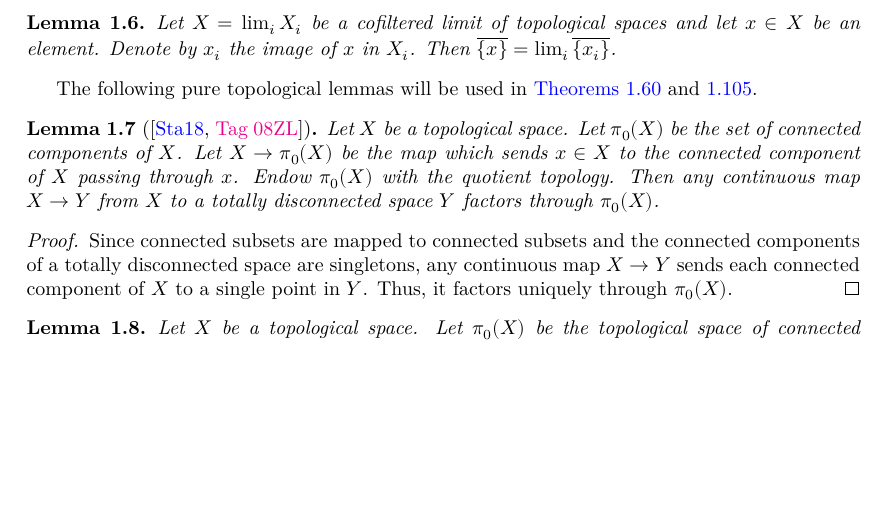
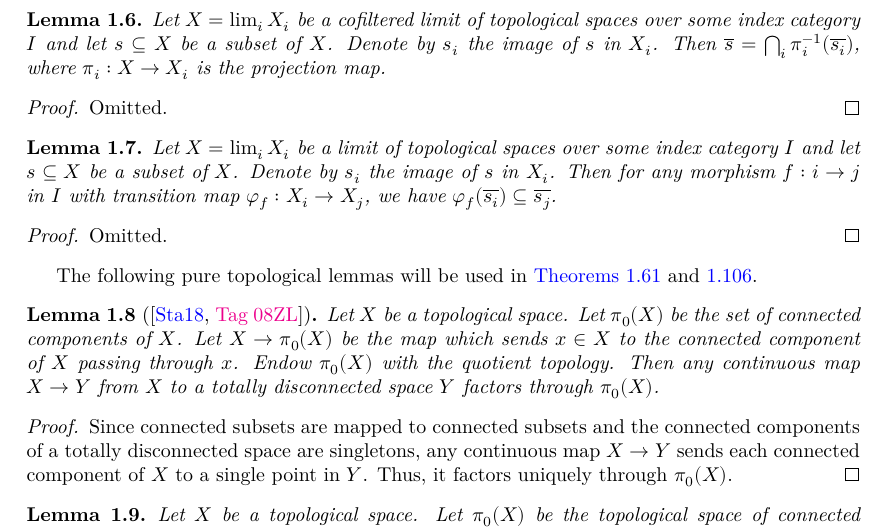
Before and after one commit to chrisflav/proetale, a LaTeX document (blueprint/src/print.tex, which reads blueprint/src/chapters/local-structure.tex): part of page 3 of 33, cut so that both start at the same text, the shorter picture padded with empty space. Compiled offline with XeLaTeX.

Commit message:
lemma:closure-limit

```diff
--- a/blueprint/src/chapters/local-structure.tex
+++ b/blueprint/src/chapters/local-structure.tex
@@ -63,11 +63,29 @@ The reason that we are interested in extremally disconnected space is the follow
 \end{proof}
 
 \begin{lemma}
-    Let $X = \lim_i X_i$ be a cofiltered limit of topological spaces and let
-    $x \in X$ be an element. Denote by $x_i$ the image of $x$ in $X_i$. Then
-    $\overline{\{x\}} = \lim_i \overline{\{x_i\}}$.
-    \label{lemma:closure-limit}
-\end{lemma}
+  Let $X = \lim_i X_i$ be a cofiltered limit of topological spaces over some index category \(I\) and let
+  $s \subseteq X$ be a subset of \(X\). Denote by $s_i$ the image of $s$ in $X_i$. Then
+  $\overline{s} = \bigcap_i \pi_i^{-1} (\overline{s_i})$, where $\pi_i : X \to X_i$ is the projection map.
+  \label{lemma:closure-limit-intersection}
+  \lean{TopCat.closure_eq_iInter_preimage_closure_image}
+  \leanok
+\end{lemma}
+
+\begin{proof}
+  Omitted.
+\end{proof}
+
+\begin{lemma}
+  \label{thm:closure-limit-compatible}
+  Let $X = \lim_i X_i$ be a limit of topological spaces over some index category \(I\) and let
+  $s \subseteq X$ be a subset of \(X\). Denote by $s_i$ the image of $s$ in $X_i$. Then for any morphism \(f : i \to j\) in \(I\) with transition map \(\varphi_{f} : X_i \to X_j\), we have \(\varphi_{f}(\overline{s_i}) \subseteq \overline{s_j}\).
+  \lean{image_closure_image_subset_closure_image}
+  \leanok
+\end{lemma}
+
+\begin{proof}
+  Omitted.
+\end{proof}
 
 The following pure topological lemmas will be used in \Cref{thm:colim-open-closed-localizations-surj-ind-zariski,thm:cartesian-profinite-w-local}.
 
```
Also changed, not shown: blueprint/src/chapters/local-structure.tex (6 more changed lines), 2 other files.
